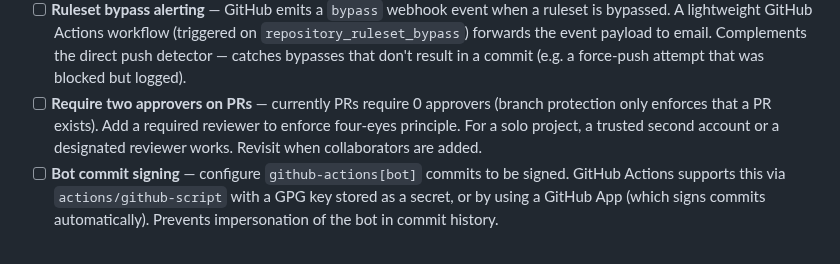
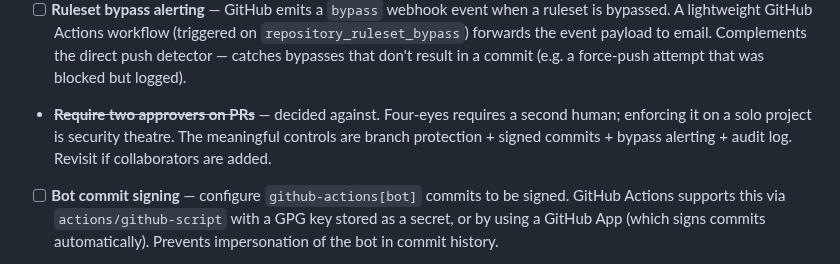
Before and after one commit to nicholas-sheehan/personal-website, a Markdown page: docs/roadmap.md, the part around the change. GitHub-like rendering.

Commit message:
docs: remove four-eyes PR requirement — not viable for solo project
Co-Authored-By: Claude Sonnet 4.6 <noreply@anthropic.com>

```diff
--- a/docs/roadmap.md
+++ b/docs/roadmap.md
@@ -201,7 +201,7 @@ Theatrical data experience. The biggest lift — requires a dedicated design ses
 - [ ] **SSH commit signing** — configure local git to sign all commits with the existing `id_ed25519_github` key via 1Password SSH agent. Register the same key in GitHub as a signing key (Settings → SSH and GPG keys → New signing key). Unsigned commits on main become a visible red flag. Required before the alerting items below are meaningful.
 - [ ] **Direct push detector** — GitHub Actions workflow triggered on every push to `main`; checks whether the triggering commit has an associated merged PR. If not, sends an email alert. Catches human pushes that bypass the branch protection ruleset (bot commits are excluded by author check).
 - [ ] **Ruleset bypass alerting** — GitHub emits a `bypass` webhook event when a ruleset is bypassed. A lightweight GitHub Actions workflow (triggered on `repository_ruleset_bypass`) forwards the event payload to email. Complements the direct push detector — catches bypasses that don't result in a commit (e.g. a force-push attempt that was blocked but logged).
-- [ ] **Require two approvers on PRs** — currently PRs require 0 approvers (branch protection only enforces that a PR exists). Add a required reviewer to enforce four-eyes principle. For a solo project, a trusted second account or a designated reviewer works. Revisit when collaborators are added.
+- ~~**Require two approvers on PRs**~~ — decided against. Four-eyes requires a second human; enforcing it on a solo project is security theatre. The meaningful controls are branch protection + signed commits + bypass alerting + audit log. Revisit if collaborators are added.
 - [ ] **Bot commit signing** — configure `github-actions[bot]` commits to be signed. GitHub Actions supports this via `actions/github-script` with a GPG key stored as a secret, or by using a GitHub App (which signs commits automatically). Prevents impersonation of the bot in commit history.
 
 **Deferred — bundle with future iterations:**
```
